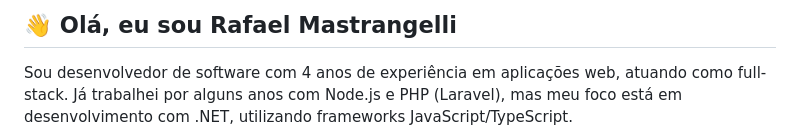
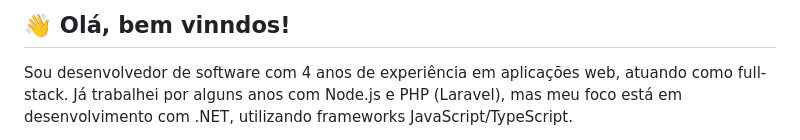
Before and after one commit to RafaelMastrangelli/RafaelMastrangelli, a Markdown page: README.md, the part around the change. Rendered like a GitHub page.

```diff
--- a/README.md
+++ b/README.md
@@ -1,4 +1,4 @@
-## 👋 Olá, eu sou Rafael Mastrangelli
+## 👋 Olá, bem vinndos!
 
 Sou desenvolvedor de software com 4 anos de experiência em aplicações web, atuando como full-stack. Já trabalhei por alguns anos com Node.js e PHP (Laravel), mas meu foco está em desenvolvimento com .NET, utilizando frameworks JavaScript/TypeScript.
 
```
